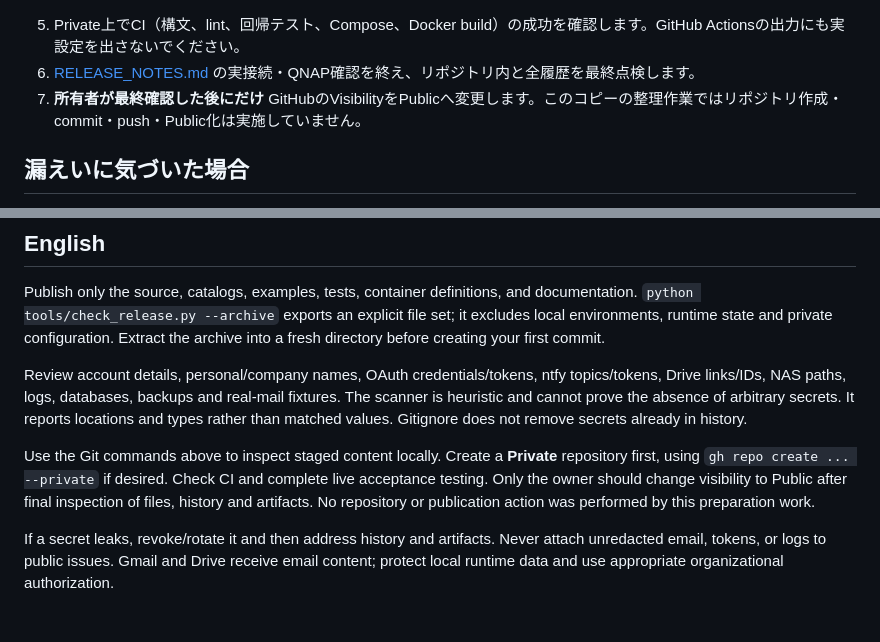
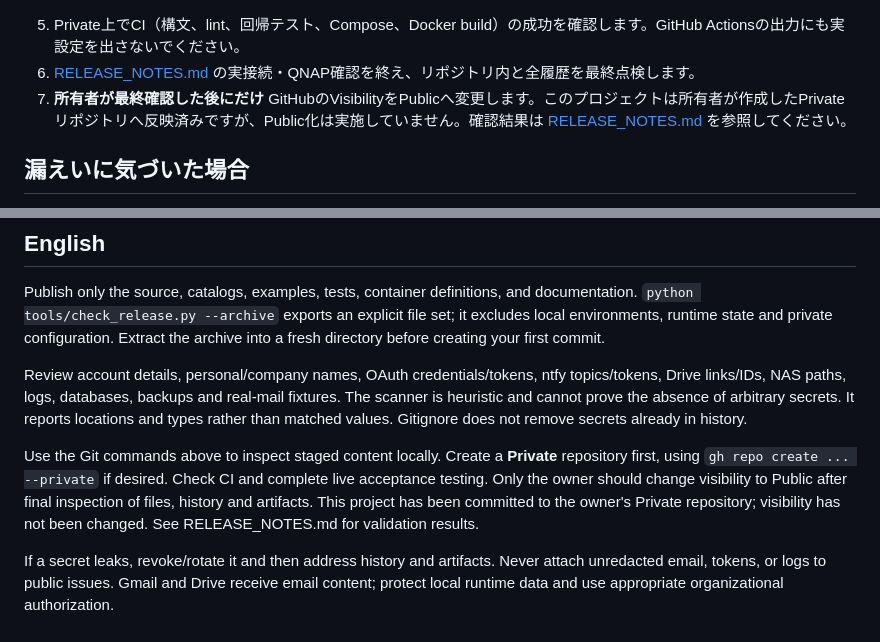
Before and after one commit to sosboy-san/gmail_bridge, a Markdown page: SECURITY.md, 2 parts joined by grey strips. Drawn GitHub-style.

```diff
--- a/SECURITY.md
+++ b/SECURITY.md
@@ -45,7 +45,7 @@ gh repo create gmail-bridge --private --source=. --remote=origin --push
 
 5. Private上でCI（構文、lint、回帰テスト、Compose、Docker build）の成功を確認します。GitHub Actionsの出力にも実設定を出さないでください。
 6. [RELEASE_NOTES.md](RELEASE_NOTES.md) の実接続・QNAP確認を終え、リポジトリ内と全履歴を最終点検します。
-7. **所有者が最終確認した後にだけ** GitHubのVisibilityをPublicへ変更します。このコピーの整理作業ではリポジトリ作成・commit・push・Public化は実施していません。
+7. **所有者が最終確認した後にだけ** GitHubのVisibilityをPublicへ変更します。このプロジェクトは所有者が作成したPrivateリポジトリへ反映済みですが、Public化は実施していません。確認結果は [RELEASE_NOTES.md](RELEASE_NOTES.md) を参照してください。
 
 ## 漏えいに気づいた場合
 
@@ -59,6 +59,6 @@ Publish only the source, catalogs, examples, tests, container definitions, and d
 
 Review account details, personal/company names, OAuth credentials/tokens, ntfy topics/tokens, Drive links/IDs, NAS paths, logs, databases, backups and real-mail fixtures. The scanner is heuristic and cannot prove the absence of arbitrary secrets. It reports locations and types rather than matched values. Gitignore does not remove secrets already in history.
 
-Use the Git commands above to inspect staged content locally. Create a **Private** repository first, using `gh repo create ... --private` if desired. Check CI and complete live acceptance testing. Only the owner should change visibility to Public after final inspection of files, history and artifacts. No repository or publication action was performed by this preparation work.
+Use the Git commands above to inspect staged content locally. Create a **Private** repository first, using `gh repo create ... --private` if desired. Check CI and complete live acceptance testing. Only the owner should change visibility to Public after final inspection of files, history and artifacts. This project has been committed to the owner's Private repository; visibility has not been changed. See RELEASE_NOTES.md for validation results.
 
 If a secret leaks, revoke/rotate it and then address history and artifacts. Never attach unredacted email, tokens, or logs to public issues. Gmail and Drive receive email content; protect local runtime data and use appropriate organizational authorization.
```
Also changed, not shown: RELEASE_NOTES.md (+10 -9 lines).
